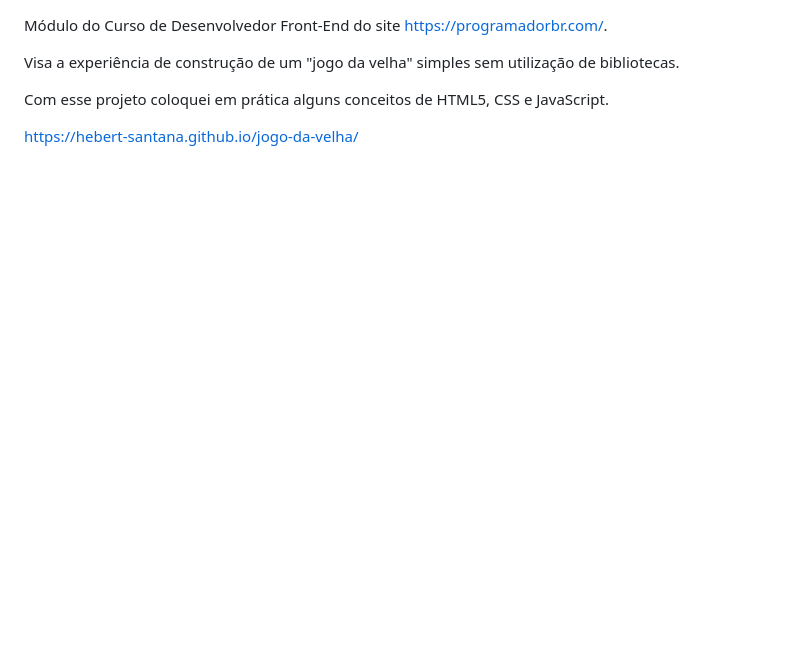
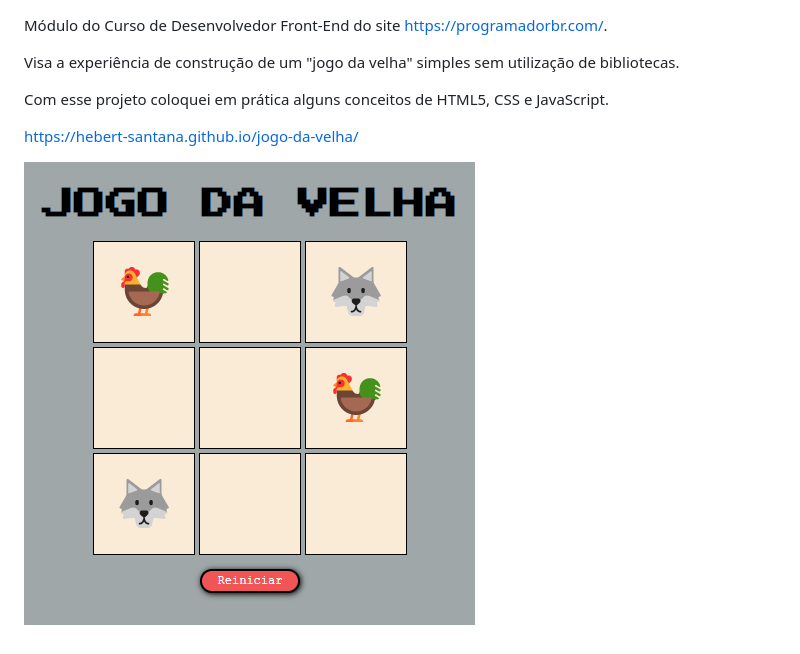
Before and after one commit to hebert-santana/jogo-da-velha, a Markdown page: README.md, the part around the change. Drawn GitHub-style; pictures changed too: jogo.png (added); blank space fills up the shorter version.

Commit message:
imagem

```diff
--- a/README.md
+++ b/README.md
@@ -5,3 +5,5 @@ Visa a experiência de construção de um "jogo da velha" simples sem utilizaç
 Com esse projeto coloquei em prática alguns conceitos de HTML5, CSS e JavaScript.
 
 https://hebert-santana.github.io/jogo-da-velha/
+
+![alt text](./jogo.png)
```
